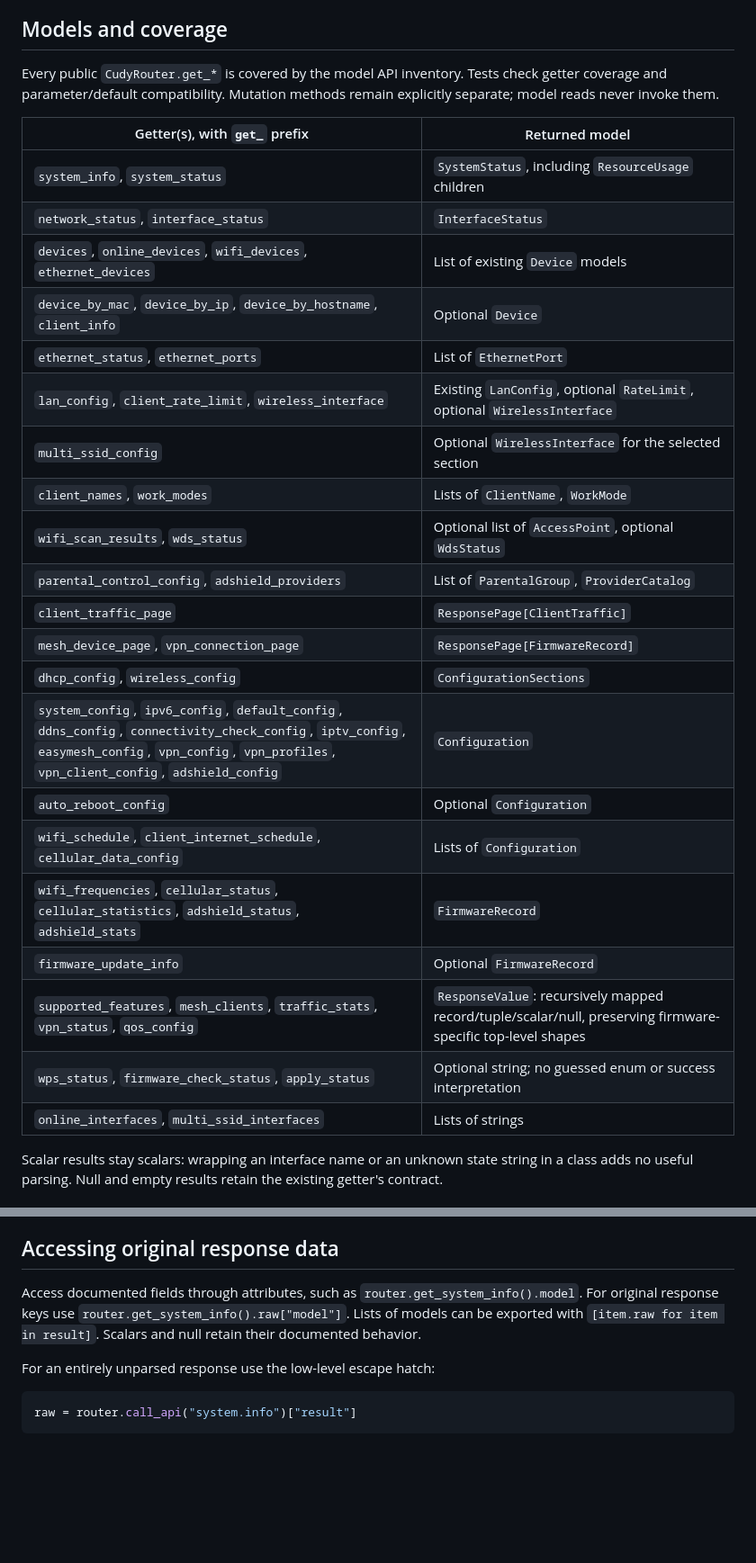
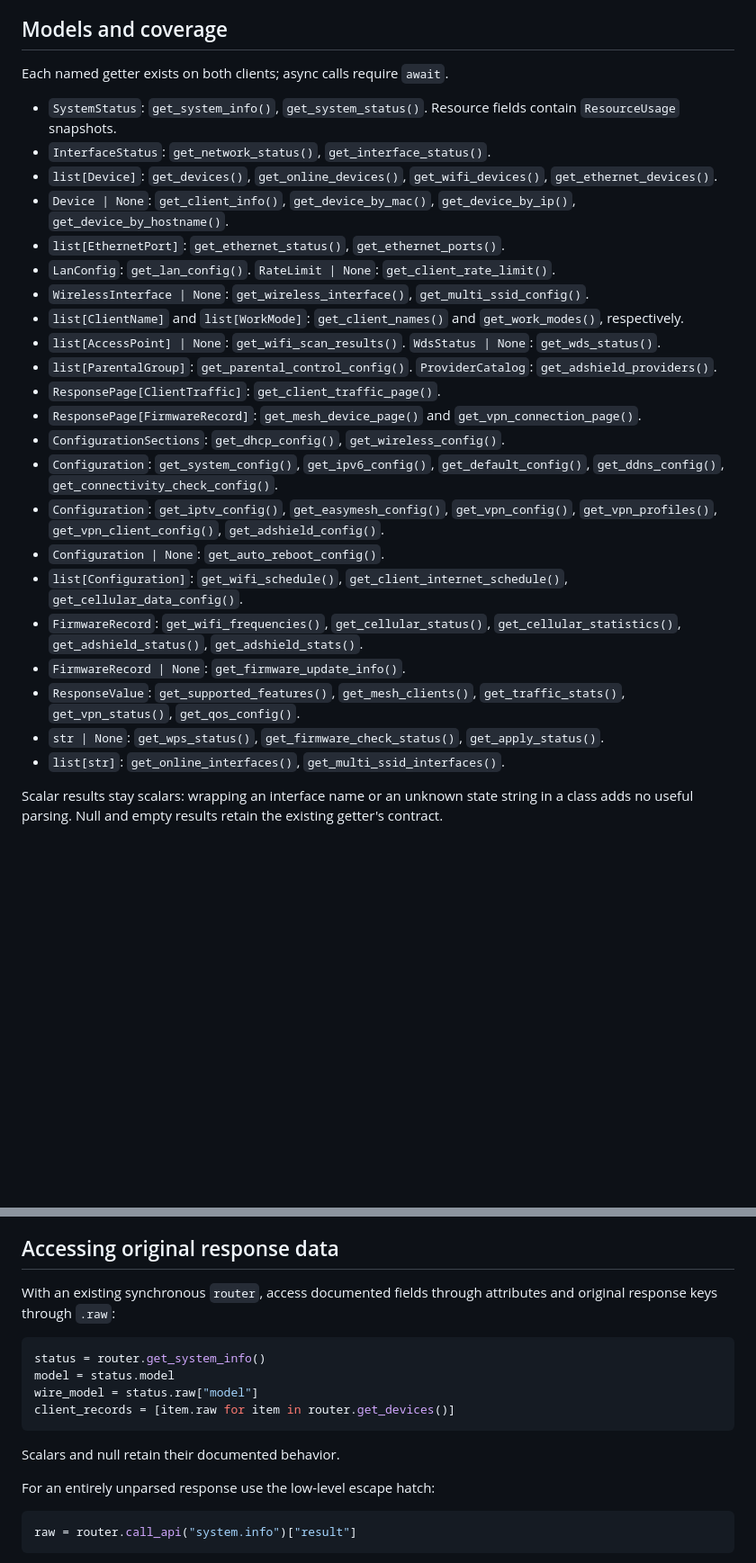
Before and after one commit to Eleiber/cudypy, a Markdown page: docs/models.md, 2 parts joined by grey strips. Shown at 90% size. Rendered like a GitHub page; blank space fills up the shorter version.

````diff
--- a/docs/models.md
+++ b/docs/models.md
@@ -34,33 +33,45 @@ or hardware verification.
 
 ## Models and coverage
 
-Every public `CudyRouter.get_*` is covered by the model API inventory. Tests
-check getter coverage and parameter/default compatibility. Mutation methods
-remain explicitly separate; model reads never invoke them.
+Each named getter exists on both clients; async calls require `await`.
 
-| Getter(s), with `get_` prefix | Returned model |
-| --- | --- |
-| `system_info`, `system_status` | `SystemStatus`, including `ResourceUsage` children |
-| `network_status`, `interface_status` | `InterfaceStatus` |
-| `devices`, `online_devices`, `wifi_devices`, `ethernet_devices` | List of existing `Device` models |
-| `device_by_mac`, `device_by_ip`, `device_by_hostname`, `client_info` | Optional `Device` |
-| `ethernet_status`, `ethernet_ports` | List of `EthernetPort` |
-| `lan_config`, `client_rate_limit`, `wireless_interface` | Existing `LanConfig`, optional `RateLimit`, optional `WirelessInterface` |
-| `multi_ssid_config` | Optional `WirelessInterface` for the selected section |
-| `client_names`, `work_modes` | Lists of `ClientName`, `WorkMode` |
-| `wifi_scan_results`, `wds_status` | Optional list of `AccessPoint`, optional `WdsStatus` |
-| `parental_control_config`, `adshield_providers` | List of `ParentalGroup`, `ProviderCatalog` |
-| `client_traffic_page` | `ResponsePage[ClientTraffic]` |
-| `mesh_device_page`, `vpn_connection_page` | `ResponsePage[FirmwareRecord]` |
-| `dhcp_config`, `wireless_config` | `ConfigurationSections` |
-| `system_config`, `ipv6_config`, `default_config`, `ddns_config`, `connectivity_check_config`, `iptv_config`, `easymesh_config`, `vpn_config`, `vpn_profiles`, `vpn_client_config`, `adshield_config` | `Configuration` |
-| `auto_reboot_config` | Optional `Configuration` |
-| `wifi_schedule`, `client_internet_schedule`, `cellular_data_config` | Lists of `Configuration` |
-| `wifi_frequencies`, `cellular_status`, `cellular_statistics`, `adshield_status`, `adshield_stats` | `FirmwareRecord` |
-| `firmware_update_info` | Optional `FirmwareRecord` |
-| `supported_features`, `mesh_clients`, `traffic_stats`, `vpn_status`, `qos_config` | `ResponseValue`: recursively mapped record/tuple/scalar/null, preserving firmware-specific top-level shapes |
-| `wps_status`, `firmware_check_status`, `apply_status` | Optional string; no guessed enum or success interpretation |
-| `online_interfaces`, `multi_ssid_interfaces` | Lists of strings |
+- `SystemStatus`: `get_system_info()`, `get_system_status()`. Resource fields
+  contain `ResourceUsage` snapshots.
+- `InterfaceStatus`: `get_network_status()`, `get_interface_status()`.
+- `list[Device]`: `get_devices()`, `get_online_devices()`, `get_wifi_devices()`,
+  `get_ethernet_devices()`.
+- `Device | None`: `get_client_info()`, `get_device_by_mac()`,
+  `get_device_by_ip()`, `get_device_by_hostname()`.
+- `list[EthernetPort]`: `get_ethernet_status()`, `get_ethernet_ports()`.
+- `LanConfig`: `get_lan_config()`. `RateLimit | None`: `get_client_rate_limit()`.
+- `WirelessInterface | None`: `get_wireless_interface()`,
+  `get_multi_ssid_config()`.
+- `list[ClientName]` and `list[WorkMode]`: `get_client_names()` and
+  `get_work_modes()`, respectively.
+- `list[AccessPoint] | None`: `get_wifi_scan_results()`.
+  `WdsStatus | None`: `get_wds_status()`.
+- `list[ParentalGroup]`: `get_parental_control_config()`.
+  `ProviderCatalog`: `get_adshield_providers()`.
+- `ResponsePage[ClientTraffic]`: `get_client_traffic_page()`.
+- `ResponsePage[FirmwareRecord]`: `get_mesh_device_page()` and
+  `get_vpn_connection_page()`.
+- `ConfigurationSections`: `get_dhcp_config()`, `get_wireless_config()`.
+- `Configuration`: `get_system_config()`, `get_ipv6_config()`,
+  `get_default_config()`, `get_ddns_config()`, `get_connectivity_check_config()`.
+- `Configuration`: `get_iptv_config()`, `get_easymesh_config()`,
+  `get_vpn_config()`, `get_vpn_profiles()`, `get_vpn_client_config()`,
+  `get_adshield_config()`.
+- `Configuration | None`: `get_auto_reboot_config()`.
+- `list[Configuration]`: `get_wifi_schedule()`,
+  `get_client_internet_schedule()`, `get_cellular_data_config()`.
+- `FirmwareRecord`: `get_wifi_frequencies()`, `get_cellular_status()`,
+  `get_cellular_statistics()`, `get_adshield_status()`, `get_adshield_stats()`.
+- `FirmwareRecord | None`: `get_firmware_update_info()`.
+- `ResponseValue`: `get_supported_features()`, `get_mesh_clients()`,
+  `get_traffic_stats()`, `get_vpn_status()`, `get_qos_config()`.
+- `str | None`: `get_wps_status()`, `get_firmware_check_status()`,
+  `get_apply_status()`.
+- `list[str]`: `get_online_interfaces()`, `get_multi_ssid_interfaces()`.
 
 Scalar results stay scalars: wrapping an interface name or an unknown state
 string in a class adds no useful parsing. Null and empty results retain the
@@ -124,10 +141,17 @@ Do not share the owning client across concurrent threads.
 
 ## Accessing original response data
 
-Access documented fields through attributes, such as
-`router.get_system_info().model`. For original response keys use
-`router.get_system_info().raw["model"]`. Lists of models can be exported with
-`[item.raw for item in result]`. Scalars and null retain their documented behavior.
+With an existing synchronous `router`, access documented fields through
+attributes and original response keys through `.raw`:
+
+```python
+status = router.get_system_info()
+model = status.model
+wire_model = status.raw["model"]
+client_records = [item.raw for item in router.get_devices()]
+```
+
+Scalars and null retain their documented behavior.
 
 For an entirely unparsed response use the low-level escape hatch:
 
````
Also changed, not shown: other parts of docs/models.md (+12 -7 lines), docs/api-reference.md (+33 -33 lines).
